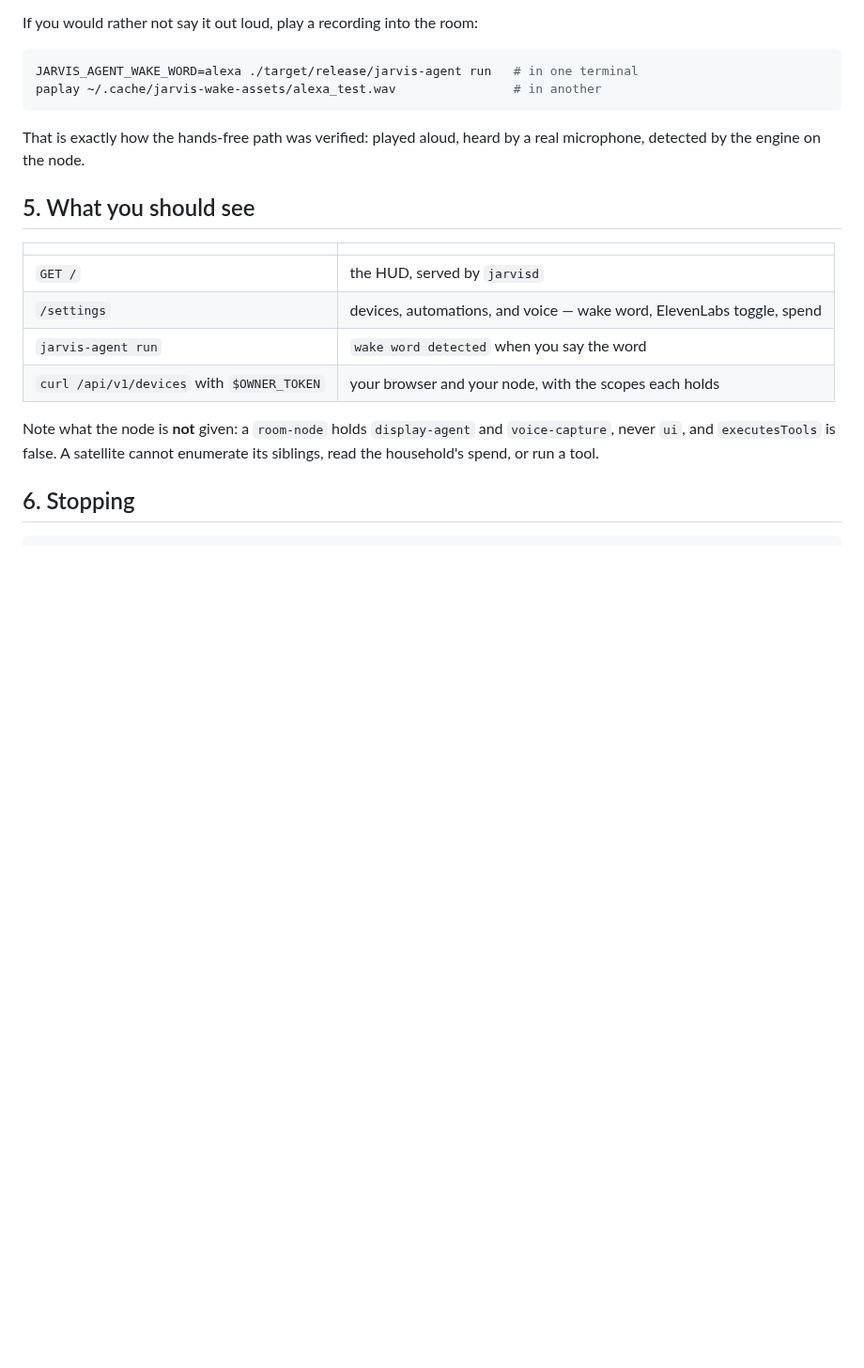
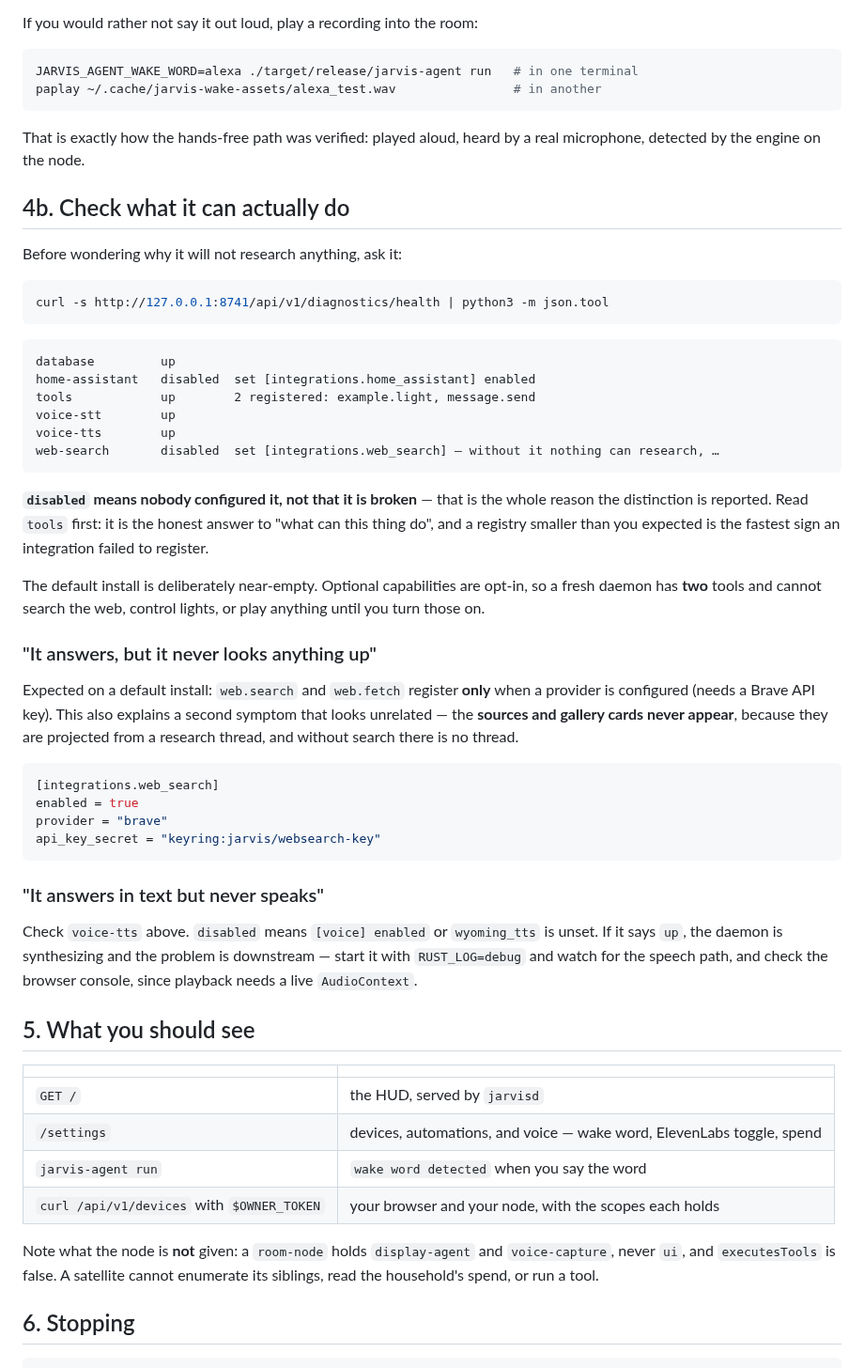
Before and after one commit to BenjaminAronsson/Smart-assistant, a Markdown page: docs/TRY-IT.md, the part around the change. Shown at 94% size. Drawn GitHub-style; blank space fills up the shorter version.

Commit message:
docs(f10.4): tell people the default install is near-empty
The runbook walked an owner to a working daemon and left them to discover on
their own that it has two tools, cannot search the web, and therefore can never
show a sources card. Those read as three separate faults; they are one opt-in
default nobody was told about.

Adds the health check as a step, and the two symptom-shaped headings an owner
actually searches for — "it answers but never looks anything up" and "it answers
in text but never speaks" — each pointing at the capability line that settles it.

Co-Authored-By: Claude Opus 5 <noreply@anthropic.com>

````diff
--- a/docs/TRY-IT.md
+++ b/docs/TRY-IT.md
@@ -148,6 +148,53 @@ paplay ~/.cache/jarvis-wake-assets/alexa_test.wav                # in another
 That is exactly how the hands-free path was verified: played aloud, heard by a
 real microphone, detected by the engine on the node.
 
+## 4b. Check what it can actually do
+
+Before wondering why it will not research anything, ask it:
+
+```bash
+curl -s http://127.0.0.1:8741/api/v1/diagnostics/health | python3 -m json.tool
+```
+
+```
+database         up
+home-assistant   disabled  set [integrations.home_assistant] enabled
+tools            up        2 registered: example.light, message.send
+voice-stt        up
+voice-tts        up
+web-search       disabled  set [integrations.web_search] — without it nothing can research, …
+```
+
+**`disabled` means nobody configured it, not that it is broken** — that is the whole reason
+the distinction is reported. Read `tools` first: it is the honest answer to "what can this
+thing do", and a registry smaller than you expected is the fastest sign an integration
+failed to register.
+
+The default install is deliberately near-empty. Optional capabilities are opt-in, so a
+fresh daemon has **two** tools and cannot search the web, control lights, or play anything
+until you turn those on.
+
+### "It answers, but it never looks anything up"
+
+Expected on a default install: `web.search` and `web.fetch` register **only** when a
+provider is configured (needs a Brave API key). This also explains a second symptom that
+looks unrelated — the **sources and gallery cards never appear**, because they are
+projected from a research thread, and without search there is no thread.
+
+```toml
+[integrations.web_search]
+enabled = true
+provider = "brave"
+api_key_secret = "keyring:jarvis/websearch-key"
+```
+
+### "It answers in text but never speaks"
+
+Check `voice-tts` above. `disabled` means `[voice] enabled` or `wyoming_tts` is unset. If
+it says `up`, the daemon is synthesizing and the problem is downstream — start it with
+`RUST_LOG=debug` and watch for the speech path, and check the browser console, since
+playback needs a live `AudioContext`.
+
 ## 5. What you should see
 
 | | |
````
